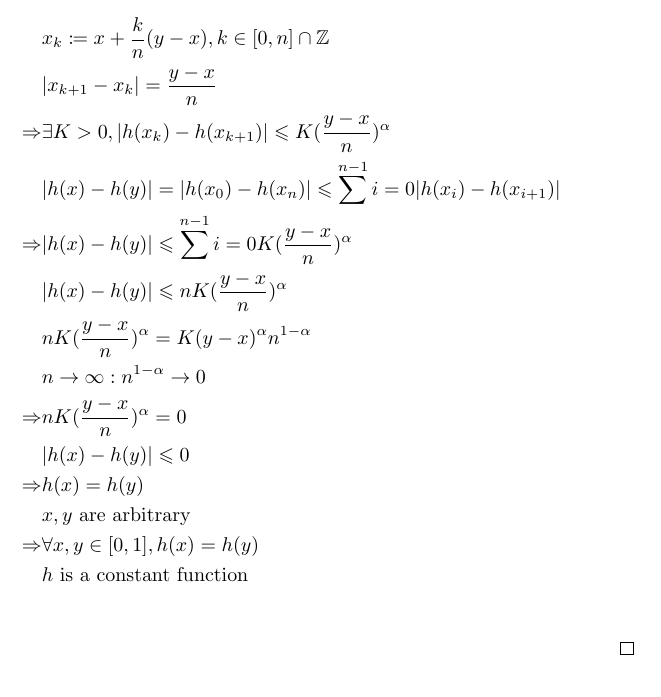
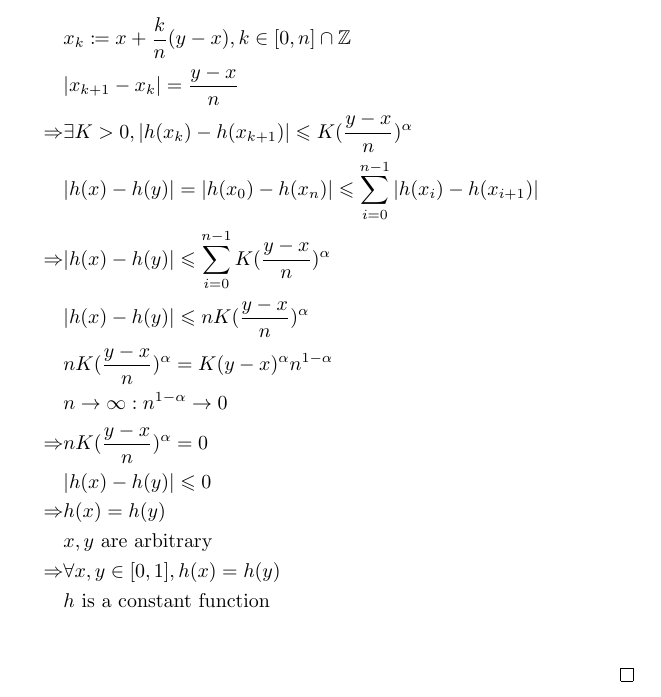
Before and after one commit to YetStillAGod/MATH265, a LaTeX problem sheet (HW_1203/homework.tex): part of page 8 of 8, cut so that both start at the same text. Compiled offline with pdfLaTeX.

Commit message:
HW_1203 modified again

```diff
--- a/HW_1203/homework.tex
+++ b/HW_1203/homework.tex
@@ -216,8 +216,8 @@
         &x_k\coloneqq x+\frac{k}{n}(y-x),k\in[0,n]\cap\mathbb{Z}\\
         &|x_{k+1}-x_k|=\frac{y-x}{n}\\
         \Rightarrow&\exists K>0,|h(x_k)-h(x_{k+1})|\leqslant K(\frac{y-x}{n})^\alpha\\
-        &|h(x)-h(y)|=|h(x_0)-h(x_n)|\leqslant\sum^{n-1}{i=0}|h(x_i)-h(x_{i+1})|\\
-        \Rightarrow&|h(x)-h(y)|\leqslant \sum^{n-1}{i=0}K(\frac{y-x}{n})^\alpha\\
+        &|h(x)-h(y)|=|h(x_0)-h(x_n)|\leqslant\sum^{n-1}_{i=0}|h(x_i)-h(x_{i+1})|\\
+        \Rightarrow&|h(x)-h(y)|\leqslant \sum^{n-1}_{i=0}K(\frac{y-x}{n})^\alpha\\
         &|h(x)-h(y)|\leqslant nK(\frac{y-x}{n})^\alpha\\
         &nK(\frac{y-x}{n})^\alpha=K(y-x)^\alpha n^{1-\alpha}\\
         &n\to\infty:n^{1-\alpha}\to0\\
```
Also changed, not shown: HW_1203/homework.pdf.
